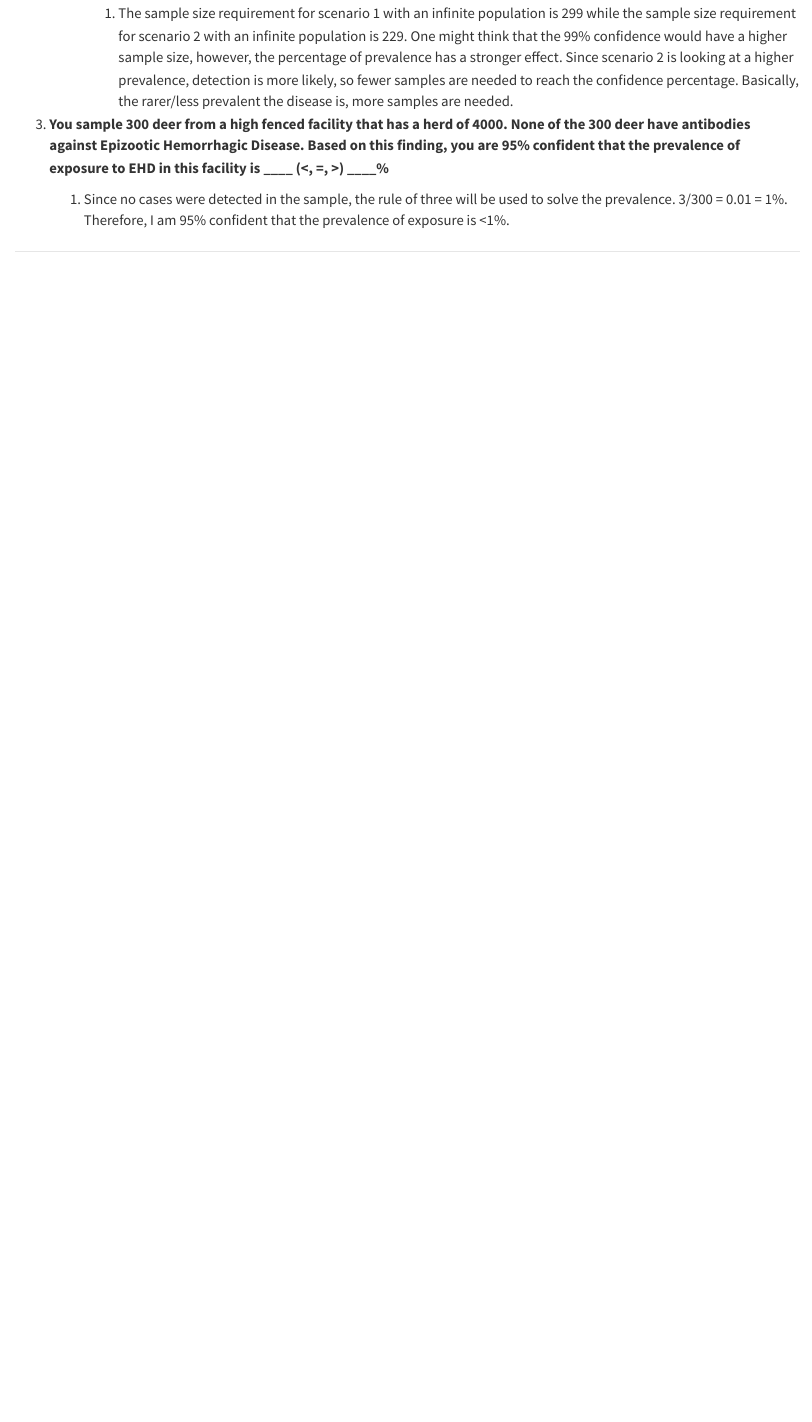
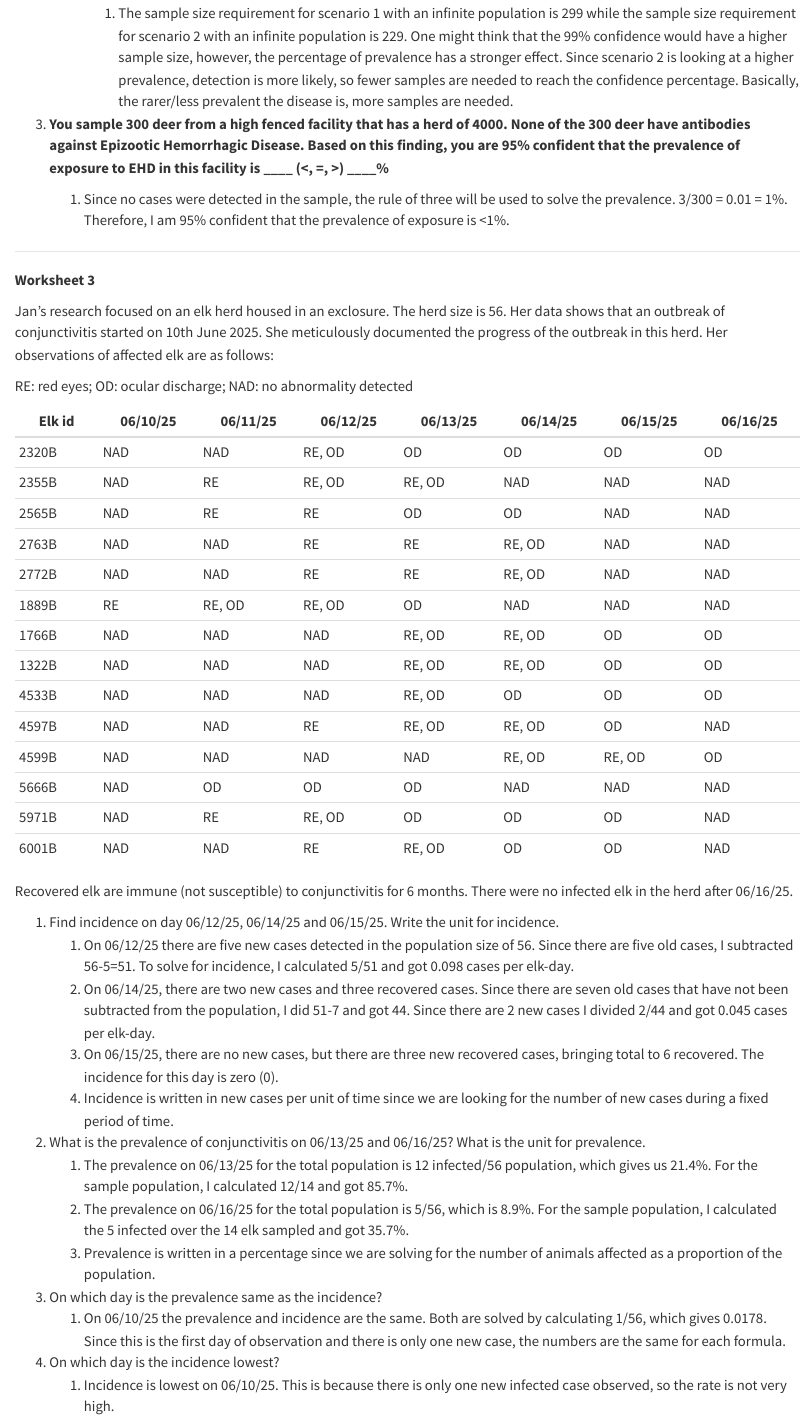
Before and after one commit to Isa-T27/DisEco, a Quarto document (Folder1/IT_DisEco_Fall2025.qmd): the page in a window 1100 px wide, from 770 px down. Rendered offline with R 4.5, knitr and Pandoc in place of Quarto, with nearby package versions.

Commit message:
Add files via upload

```diff
--- a/Folder1/IT_DisEco_Fall2025.qmd
+++ b/Folder1/IT_DisEco_Fall2025.qmd
@@ -43,3 +43,44 @@ This image displays the relationship between a host, pathogen and the environmen
     1.  Since no cases were detected in the sample, the rule of three will be used to solve the prevalence. 3/300 = 0.01 = 1%. Therefore, I am 95% confident that the prevalence of exposure is \<1%.
 
 ------------------------------------------------------------------------
+
+**Worksheet 3**
+
+Jan's research focused on an elk herd housed in an exclosure. The herd size is 56. Her data shows that an outbreak of conjunctivitis started on 10th June 2025. She meticulously documented the progress of the outbreak in this herd. Her observations of affected elk are as follows:
+
+RE: red eyes; OD: ocular discharge; NAD: no abnormality detected
+
+| Elk id | 06/10/25 | 06/11/25 | 06/12/25 | 06/13/25 | 06/14/25 | 06/15/25 | 06/16/25 |
+|--------|----------|----------|----------|----------|----------|----------|----------|
+| 2320B  | NAD      | NAD      | RE, OD   | OD       | OD       | OD       | OD       |
+| 2355B  | NAD      | RE       | RE, OD   | RE, OD   | NAD      | NAD      | NAD      |
+| 2565B  | NAD      | RE       | RE       | OD       | OD       | NAD      | NAD      |
+| 2763B  | NAD      | NAD      | RE       | RE       | RE, OD   | NAD      | NAD      |
+| 2772B  | NAD      | NAD      | RE       | RE       | RE, OD   | NAD      | NAD      |
+| 1889B  | RE       | RE, OD   | RE, OD   | OD       | NAD      | NAD      | NAD      |
+| 1766B  | NAD      | NAD      | NAD      | RE, OD   | RE, OD   | OD       | OD       |
+| 1322B  | NAD      | NAD      | NAD      | RE, OD   | RE, OD   | OD       | OD       |
+| 4533B  | NAD      | NAD      | NAD      | RE, OD   | OD       | OD       | OD       |
+| 4597B  | NAD      | NAD      | RE       | RE, OD   | RE, OD   | OD       | NAD      |
+| 4599B  | NAD      | NAD      | NAD      | NAD      | RE, OD   | RE, OD   | OD       |
+| 5666B  | NAD      | OD       | OD       | OD       | NAD      | NAD      | NAD      |
+| 5971B  | NAD      | RE       | RE, OD   | OD       | OD       | OD       | NAD      |
+| 6001B  | NAD      | NAD      | RE       | RE, OD   | OD       | OD       | NAD      |
+
+Recovered elk are immune (not susceptible) to conjunctivitis for 6 months. There were no infected elk in the herd after 06/16/25.
+
+1.  Find incidence on day 06/12/25, 06/14/25 and 06/15/25. Write the unit for incidence.
+    1.  On 06/12/25 there are five new cases detected in the population size of 56. Since there are five old cases, I subtracted 56-5=51. To solve for incidence, I calculated 5/51 and got 0.098 cases per elk-day.
+    2.  On 06/14/25, there are two new cases and three recovered cases. Since there are seven old cases that have not been subtracted from the population, I did 51-7 and got 44. Since there are 2 new cases I divided 2/44 and got 0.045 cases per elk-day.
+    3.  On 06/15/25, there are no new cases, but there are three new recovered cases, bringing total to 6 recovered. The incidence for this day is zero (0).
+    4.  Incidence is written in new cases per unit of time since we are looking for the number of new cases during a fixed period of time.
+2.  What is the prevalence of conjunctivitis on 06/13/25 and 06/16/25? What is the unit for prevalence.
+    1.  The prevalence on 06/13/25 for the total population is 12 infected/56 population, which gives us 21.4%. For the sample population, I calculated 12/14 and got 85.7%.
+    2.  The prevalence on 06/16/25 for the total population is 5/56, which is 8.9%. For the sample population, I calculated the 5 infected over the 14 elk sampled and got 35.7%.
+    3.  Prevalence is written in a percentage since we are solving for the number of animals affected as a proportion of the population.
+3.  On which day is the prevalence same as the incidence?
+    1.  On 06/10/25 the prevalence and incidence are the same. Both are solved by calculating 1/56, which gives 0.0178. Since this is the first day of observation and there is only one new case, the numbers are the same for each formula.
+4.  On which day is the incidence lowest?
+    1.  Incidence is lowest on 06/10/25. This is because there is only one new infected case observed, so the rate is not very high.
+
+------------------------------------------------------------------------
```
